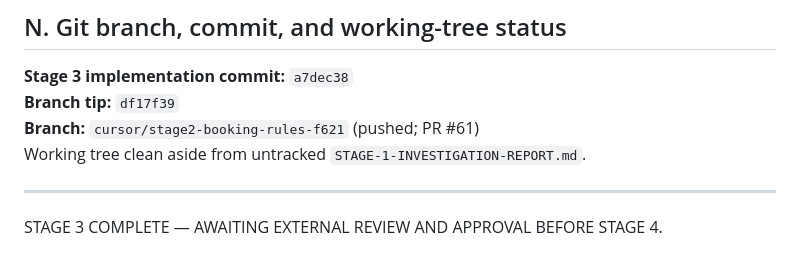
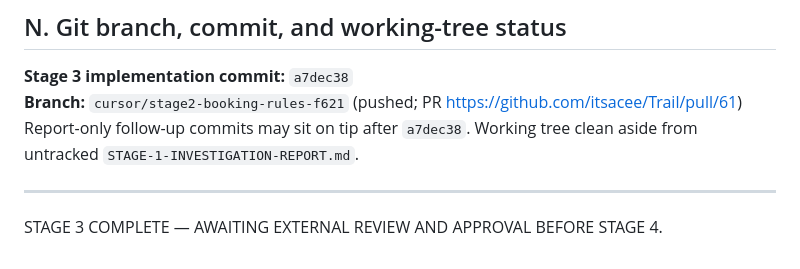
Before and after one commit to itsacee/Trail, a Markdown page: STAGE-3-PRIVATE-MEMBERSHIP-REPORT.md, the part around the change. Rendered like a GitHub page.

Commit message:
Finalize Stage 3 report git status wording
Co-authored-by: itsacee <itsacee@users.noreply.github.com>

```diff
--- a/STAGE-3-PRIVATE-MEMBERSHIP-REPORT.md
+++ b/STAGE-3-PRIVATE-MEMBERSHIP-REPORT.md
@@ -144,9 +144,8 @@ Do not start Stage 4 until approved.
 ## N. Git branch, commit, and working-tree status
 
 **Stage 3 implementation commit:** `a7dec38`
-**Branch tip:** `df17f39`
-**Branch:** `cursor/stage2-booking-rules-f621` (pushed; PR #61)
-Working tree clean aside from untracked `STAGE-1-INVESTIGATION-REPORT.md`.
+**Branch:** `cursor/stage2-booking-rules-f621` (pushed; PR https://github.com/itsacee/Trail/pull/61)
+Report-only follow-up commits may sit on tip after `a7dec38`. Working tree clean aside from untracked `STAGE-1-INVESTIGATION-REPORT.md`.
 
 ---
 
```
